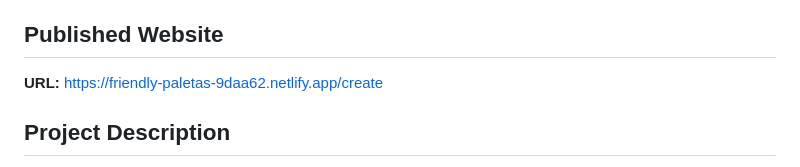
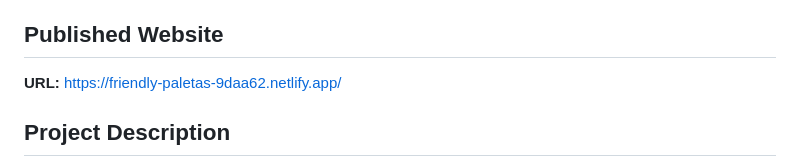
Before and after one commit to Niel43/Portfolia, a Markdown page: README.md, the part around the change. Rendered like a GitHub page.

```diff
--- a/README.md
+++ b/README.md
@@ -10,7 +10,7 @@
 
 
 ## Published Website
-**URL:** https://friendly-paletas-9daa62.netlify.app/create
+**URL:** https://friendly-paletas-9daa62.netlify.app/
 
 ## Project Description
 Portfolia is a portfolio template generator. Users enter their personal information, education, skills, projects, work experience and links, save everything to an online database, choose one of three portfolio templates, and generate a portfolio page. Saved portfolios can be viewed, edited and deleted from the Manage page.
```
